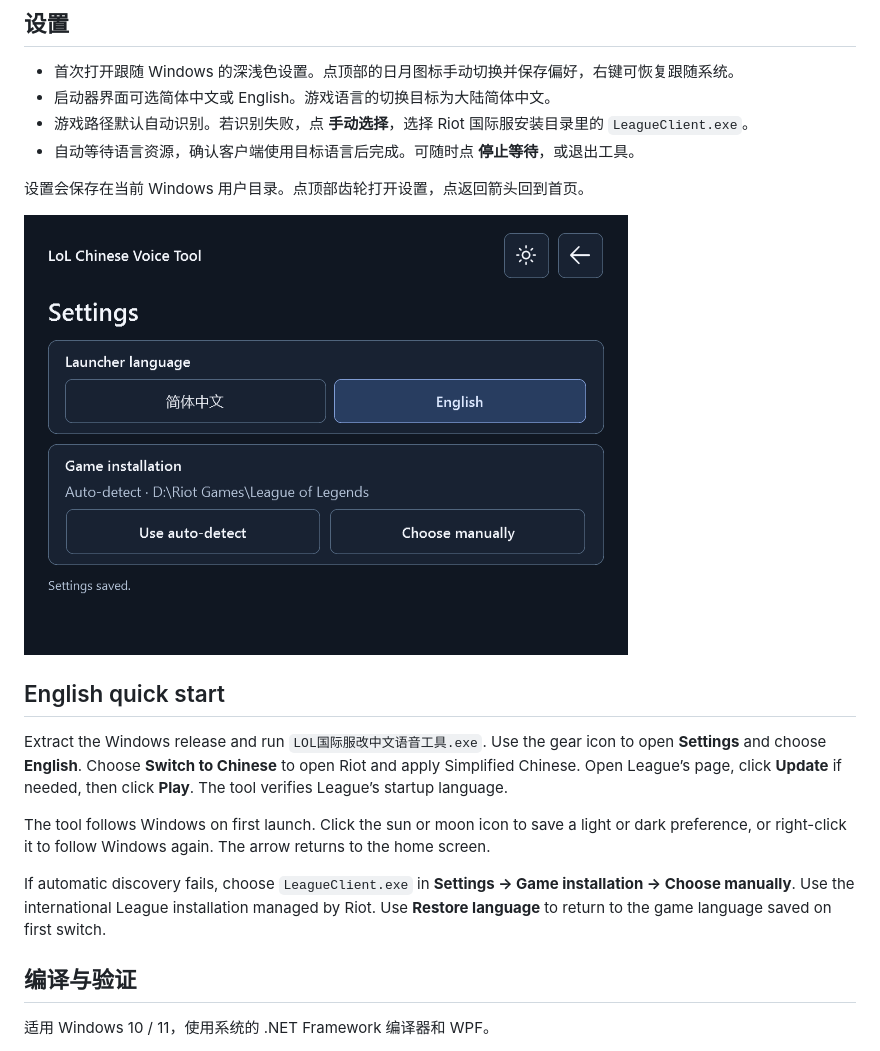
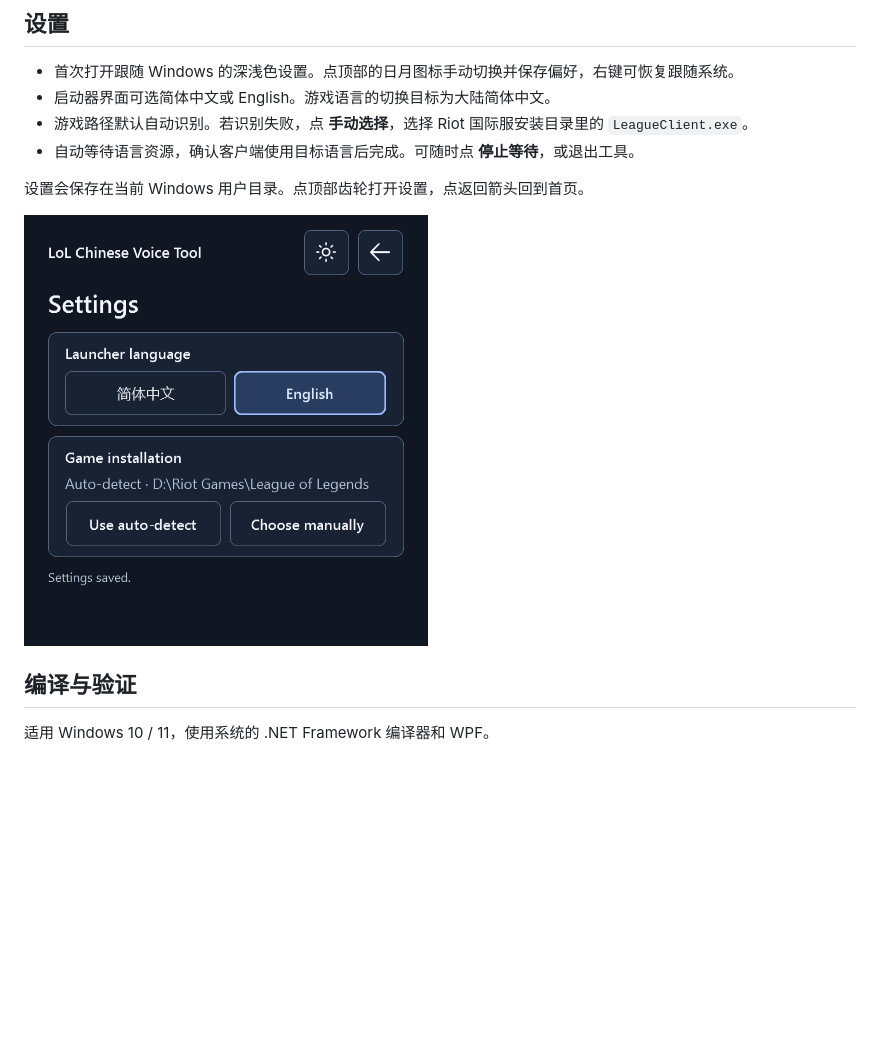
Before and after one commit to bfgd2jg/lol-international-chinese-voice-tool, a Markdown page: README.md, the part around the change. Rendered like a GitHub page; pictures changed too: docs/settings-dark.png; blank space fills up the shorter version.

```diff
--- a/README.md
+++ b/README.md
@@ -23,14 +23,6 @@ Windows 便携工具，通过 Riot 客户端为《英雄联盟》国际服切换
 
 ![启动器深色设置页](docs/settings-dark.png)
 
-## English quick start
-
-Extract the Windows release and run `LOL国际服改中文语音工具.exe`. Use the gear icon to open **Settings** and choose **English**. Choose **Switch to Chinese** to open Riot and apply Simplified Chinese. Open League’s page, click **Update** if needed, then click **Play**. The tool verifies League’s startup language.
-
-The tool follows Windows on first launch. Click the sun or moon icon to save a light or dark preference, or right-click it to follow Windows again. The arrow returns to the home screen.
-
-If automatic discovery fails, choose `LeagueClient.exe` in **Settings → Game installation → Choose manually**. Use the international League installation managed by Riot. Use **Restore language** to return to the game language saved on first switch.
-
 ## 编译与验证
 
 适用 Windows 10 / 11，使用系统的 .NET Framework 编译器和 WPF。
```
Also changed, not shown: 5 other files.
